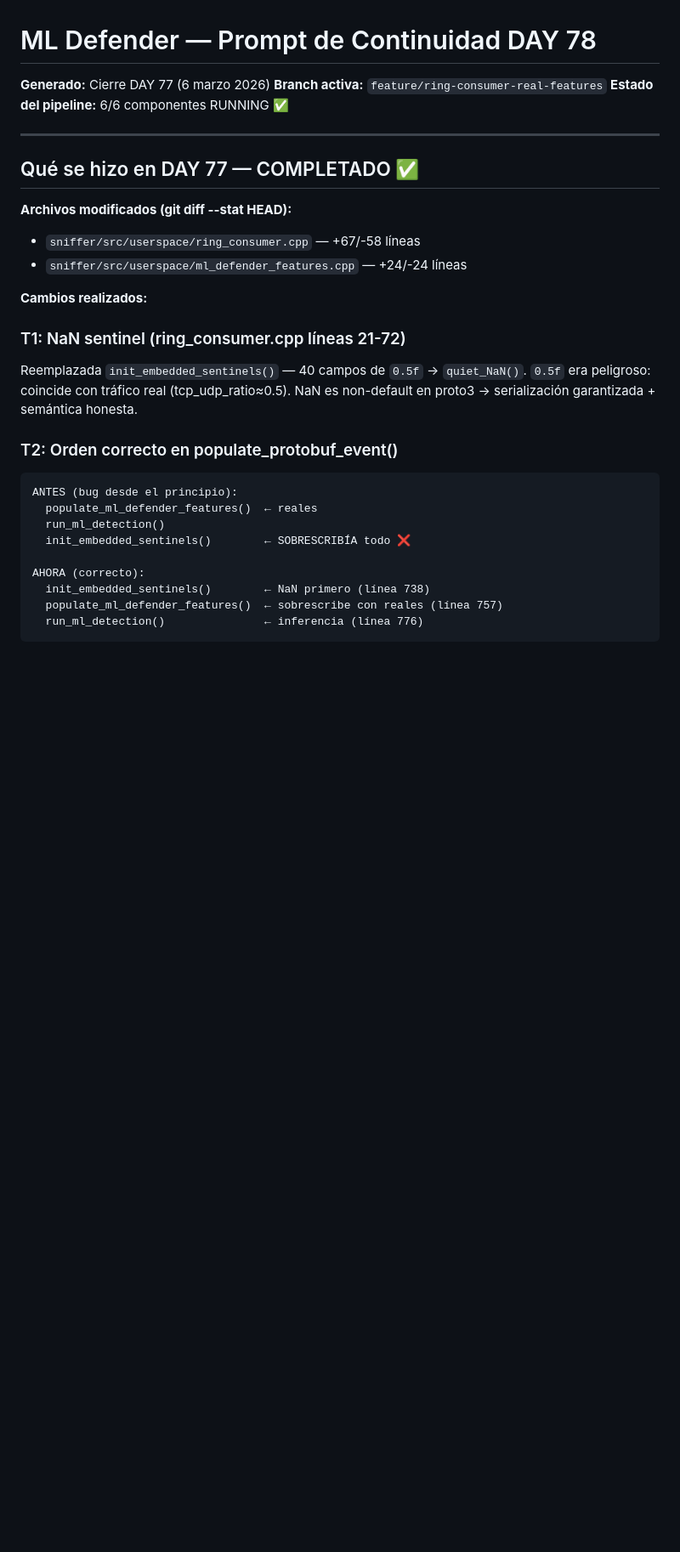
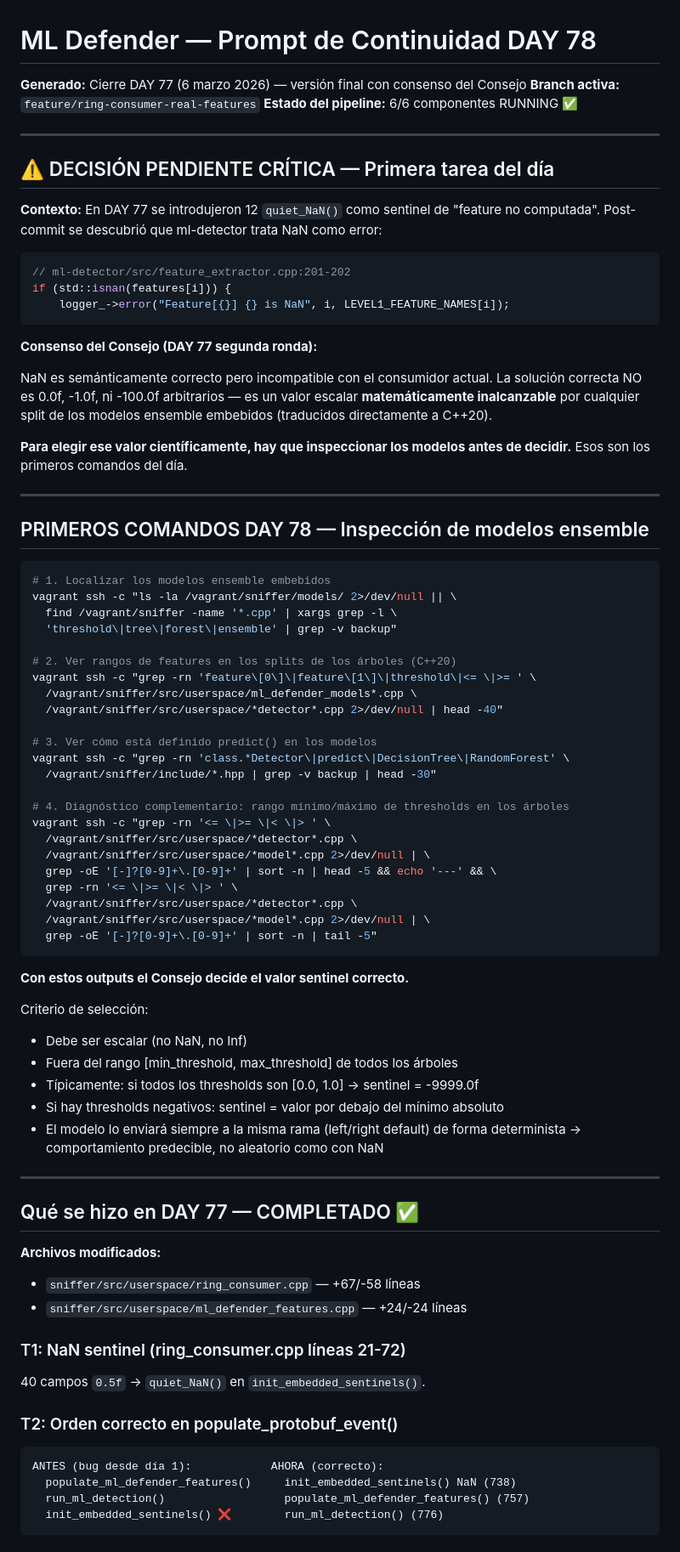
Before and after one commit to alonsoir/test-zeromq-c-, a Markdown page: PROMPT_CONTINUE_CLAUDE.md, the part around one of its changes. Shown at 85% size. Rendered like a GitHub page; blank space fills up the shorter version.

````diff
--- a/PROMPT_CONTINUE_CLAUDE.md
+++ b/PROMPT_CONTINUE_CLAUDE.md
@@ -1,33 +1,88 @@
 # ML Defender — Prompt de Continuidad DAY 78
-**Generado:** Cierre DAY 77 (6 marzo 2026)
+**Generado:** Cierre DAY 77 (6 marzo 2026) — versión final con consenso del Consejo
 **Branch activa:** `feature/ring-consumer-real-features`
 **Estado del pipeline:** 6/6 componentes RUNNING ✅
 
 ---
 
+## ⚠️ DECISIÓN PENDIENTE CRÍTICA — Primera tarea del día
+
+**Contexto:** En DAY 77 se introdujeron 12 `quiet_NaN()` como sentinel de
+"feature no computada". Post-commit se descubrió que ml-detector trata NaN
+como error:
+
+```cpp
+// ml-detector/src/feature_extractor.cpp:201-202
+if (std::isnan(features[i])) {
+    logger_->error("Feature[{}] {} is NaN", i, LEVEL1_FEATURE_NAMES[i]);
+```
+
+**Consenso del Consejo (DAY 77 segunda ronda):**
+
+NaN es semánticamente correcto pero incompatible con el consumidor actual.
+La solución correcta NO es 0.0f, -1.0f, ni -100.0f arbitrarios — es un
+valor escalar **matemáticamente inalcanzable** por cualquier split de los
+modelos ensemble embebidos (traducidos directamente a C++20).
+
+**Para elegir ese valor científicamente, hay que inspeccionar los modelos
+antes de decidir.** Esos son los primeros comandos del día.
+
+---
+
+## PRIMEROS COMANDOS DAY 78 — Inspección de modelos ensemble
+
+```bash
+# 1. Localizar los modelos ensemble embebidos
+vagrant ssh -c "ls -la /vagrant/sniffer/models/ 2>/dev/null || \
+  find /vagrant/sniffer -name '*.cpp' | xargs grep -l \
+  'threshold\|tree\|forest\|ensemble' | grep -v backup"
+
+# 2. Ver rangos de features en los splits de los árboles (C++20)
+vagrant ssh -c "grep -rn 'feature\[0\]\|feature\[1\]\|threshold\|<= \|>= ' \
+  /vagrant/sniffer/src/userspace/ml_defender_models*.cpp \
+  /vagrant/sniffer/src/userspace/*detector*.cpp 2>/dev/null | head -40"
+
+# 3. Ver cómo está definido predict() en los modelos
+vagrant ssh -c "grep -rn 'class.*Detector\|predict\|DecisionTree\|RandomForest' \
+  /vagrant/sniffer/include/*.hpp | grep -v backup | head -30"
+
+# 4. Diagnóstico complementario: rango mínimo/máximo de thresholds en los árboles
+vagrant ssh -c "grep -rn '<= \|>= \|< \|> ' \
+  /vagrant/sniffer/src/userspace/*detector*.cpp \
+  /vagrant/sniffer/src/userspace/*model*.cpp 2>/dev/null | \
+  grep -oE '[-]?[0-9]+\.[0-9]+' | sort -n | head -5 && echo '---' && \
+  grep -rn '<= \|>= \|< \|> ' \
+  /vagrant/sniffer/src/userspace/*detector*.cpp \
+  /vagrant/sniffer/src/userspace/*model*.cpp 2>/dev/null | \
+  grep -oE '[-]?[0-9]+\.[0-9]+' | sort -n | tail -5"
+```
+
+**Con estos outputs el Consejo decide el valor sentinel correcto.**
+
+Criterio de selección:
+- Debe ser escalar (no NaN, no Inf)
+- Fuera del rango [min_threshold, max_threshold] de todos los árboles
+- Típicamente: si todos los thresholds son [0.0, 1.0] → sentinel = -9999.0f
+- Si hay thresholds negativos: sentinel = valor por debajo del mínimo absoluto
+- El modelo lo enviará siempre a la misma rama (left/right default) de forma
+  determinista → comportamiento predecible, no aleatorio como con NaN
+
+---
+
 ## Qué se hizo en DAY 77 — COMPLETADO ✅
 
-**Archivos modificados (git diff --stat HEAD):**
+**Archivos modificados:**
 - `sniffer/src/userspace/ring_consumer.cpp` — +67/-58 líneas
 - `sniffer/src/userspace/ml_defender_features.cpp` — +24/-24 líneas
 
-**Cambios realizados:**
-
 ### T1: NaN sentinel (ring_consumer.cpp líneas 21-72)
-Reemplazada `init_embedded_sentinels()` — 40 campos de `0.5f` → `quiet_NaN()`.
-`0.5f` era peligroso: coincide con tráfico real (tcp_udp_ratio≈0.5).
-NaN es non-default en proto3 → serialización garantizada + semántica honesta.
+40 campos `0.5f` → `quiet_NaN()` en `init_embedded_sentinels()`.
 
 ### T2: Orden correcto en populate_protobuf_event()
 ```
-ANTES (bug desde el principio):
-  populate_ml_defender_features()  ← reales
-  run_ml_detection()
-  init_embedded_sentinels()        ← SOBRESCRIBÍA todo ❌
-
-AHORA (correcto):
-  init_embedded_sentinels()        ← NaN primero (línea 738)
-  populate_ml_defender_features()  ← sobrescribe con reales (línea 757)
-  run_ml_detection()               ← inferencia (línea 776)
+ANTES (bug desde día 1):            AHORA (correcto):
+  populate_ml_defender_features()     init_embedded_sentinels() NaN (738)
+  run_ml_detection()                  populate_ml_defender_features() (757)
+  init_embedded_sentinels() ❌        run_ml_detection() (776)
 ```
 
````
Also changed, not shown: other parts of PROMPT_CONTINUE_CLAUDE.md (+118 -138 lines).
